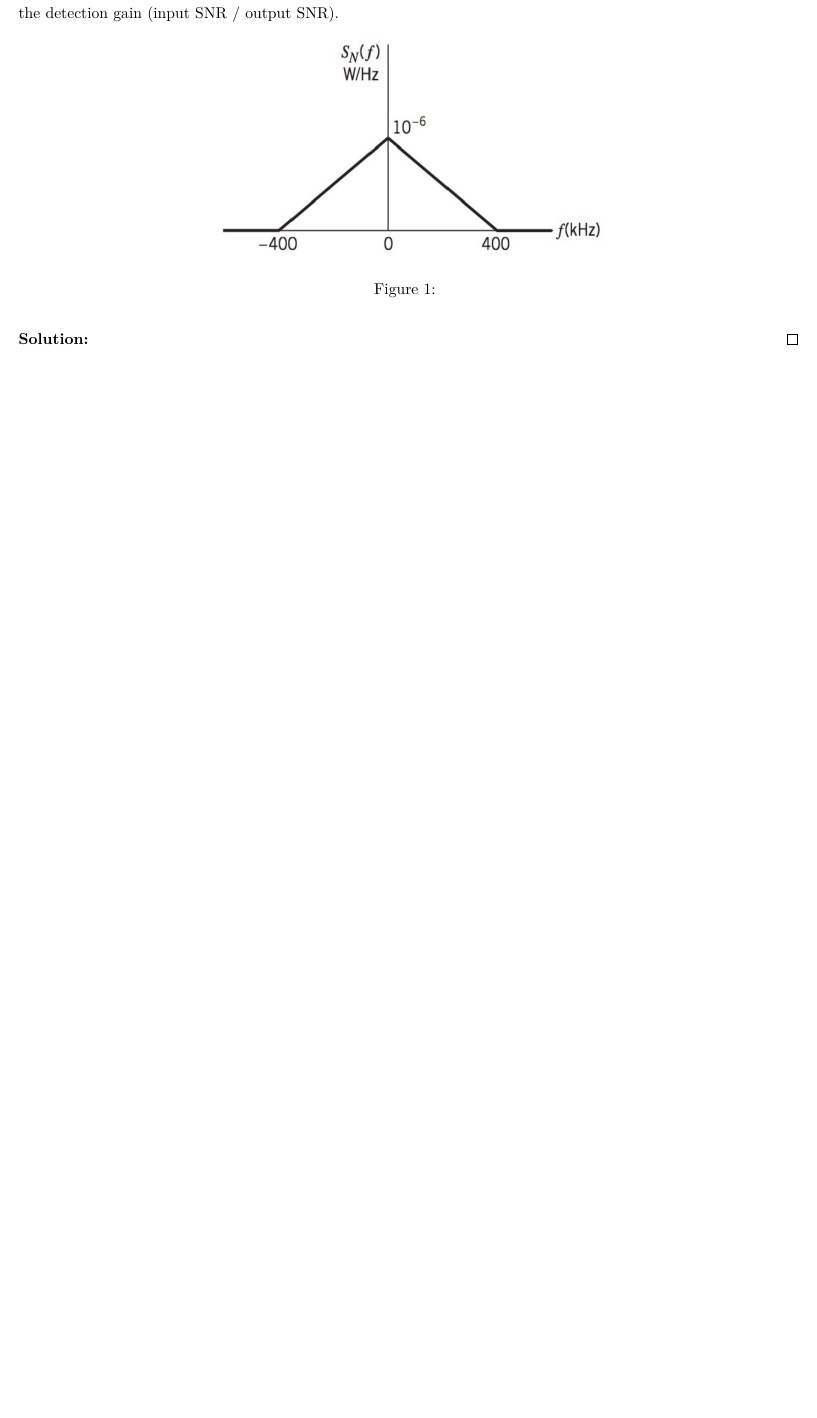
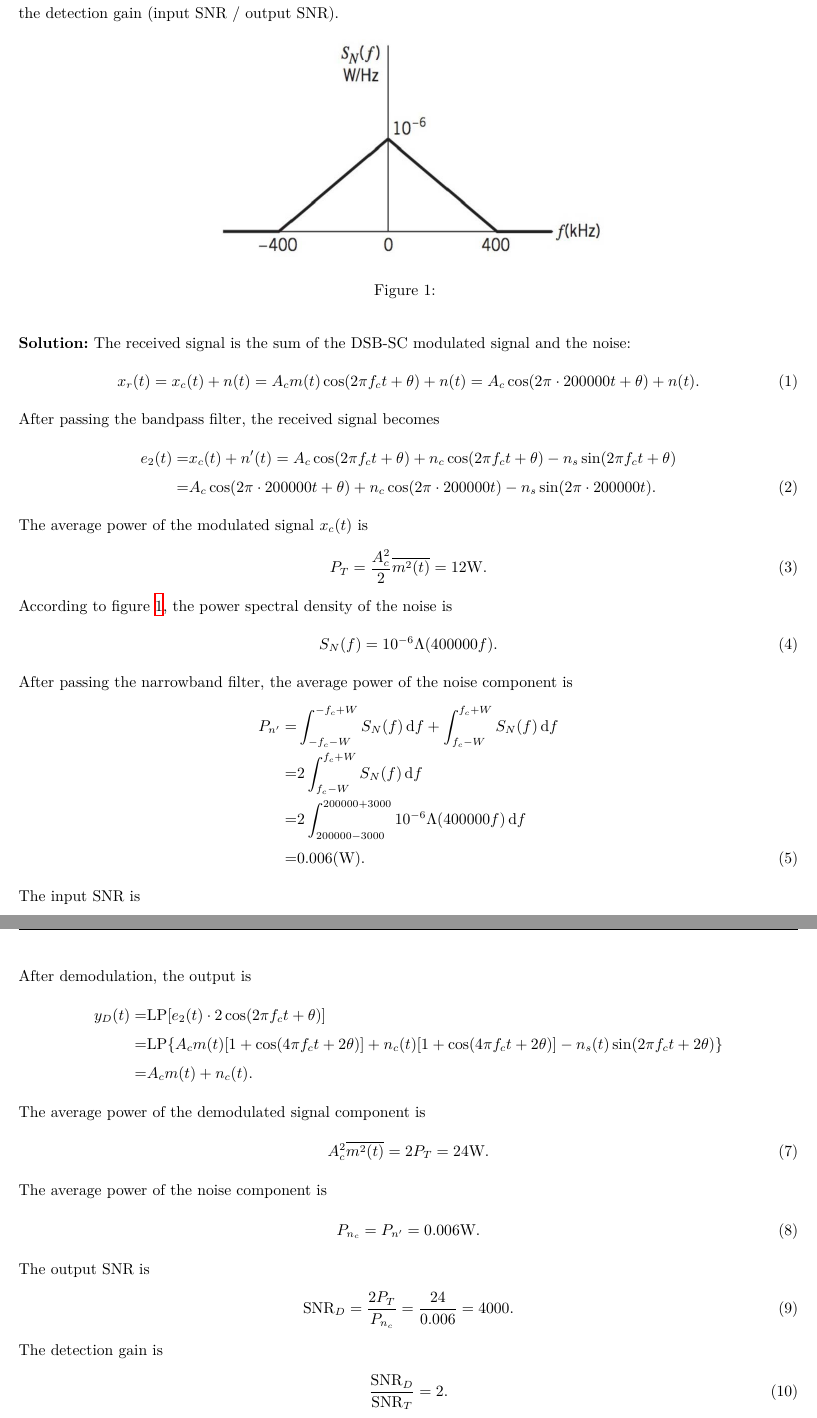
Before and after one commit to Chen-Jialin/Communication-System-Assignments, a LaTeX problem sheet (Assignment-6/Assignment-6.tex): part of page 1 of 2 before the commit and two parts of pages 1 and 2 of 3 after it, the two joined at a grey line, cut so that both start at the same text, the shorter picture padded with empty space. Compiled offline with XeLaTeX.

Commit message:
A6 P1 finished.

```diff
--- a/Assignment-6/Assignment-6.tex
+++ b/Assignment-6/Assignment-6.tex
@@ -12,7 +12,56 @@
     \end{figure}
 \end{prob}
 \begin{sol}
-
+    The received signal is the sum of the DSB-SC modulated signal and the noise:
+    \begin{align}
+        x_r(t)=x_c(t)+n(t)=A_cm(t)\cos(2\pi f_ct+\theta)+n(t)=A_c\cos(2\pi\cdot 200000t+\theta)+n(t).
+    \end{align}
+    After passing the bandpass filter, the received signal becomes
+    \begin{align}
+        \notag e_2(t)=&x_c(t)+n'(t)=A_c\cos(2\pi f_ct+\theta)+n_c\cos(2\pi f_ct+\theta)-n_s\sin(2\pi f_ct+\theta)\\
+        =&A_c\cos(2\pi\cdot 200000t+\theta)+n_c\cos(2\pi\cdot 200000t)-n_s\sin(2\pi\cdot 200000t).
+    \end{align}
+    The average power of the modulated signal $x_c(t)$ is
+    \begin{align}
+        P_T=\frac{A_c^2}{2}\overline{m^2(t)}=12\mathrm{W}.
+    \end{align}
+    According to figure \ref{A-6-P-1}, the power spectral density of the noise is
+    \begin{align}
+        S_N(f)=10^{-6}\Lambda(400000f).
+    \end{align}
+    After passing the narrowband filter, the average power of the noise component is
+    \begin{align}
+        \notag P_{n'}=&\int_{-f_c-W}^{-f_c+W}S_N(f)\,\mathrm{d}f+\int_{f_c-W}^{f_c+W}S_N(f)\,\mathrm{d}f\\
+        \notag=&2\int_{f_c-W}^{f_c+W}S_N(f)\,\mathrm{d}f\\
+        \notag=&2\int_{200000-3000}^{200000+3000}10^{-6}\Lambda(400000f)\,\mathrm{d}f\\
+        =&0.006(\mathrm{W}).
+    \end{align}
+    The input SNR is
+    \begin{align}
+        \text{SNR}_T=\frac{P_T}{P_{n'}}=\frac{12}{0.006}=2000.
+    \end{align}
+    After demodulation, the output is
+    \begin{align}
+        \notag y_D(t)=&\text{LP}[e_2(t)\cdot 2\cos(2\pi f_ct+\theta)]\\
+        \notag=&\text{LP}\{A_cm(t)[1+\cos(4\pi f_ct+2\theta)]+n_c(t)[1+\cos(4\pi f_ct+2\theta)]-n_s(t)\sin(2\pi f_ct+2\theta)\}\\
+        \notag=&A_cm(t)+n_c(t).
+    \end{align}
+    The average power of the demodulated signal component is
+    \begin{align}
+        A_c^2\overline{m^2(t)}=2P_T=24\mathrm{W}.
+    \end{align}
+    The average power of the noise component is
+    \begin{align}
+        P_{n_c}=P_{n'}=0.006\mathrm{W}.
+    \end{align}
+    The output SNR is
+    \begin{align}
+        \text{SNR}_D=\frac{2P_T}{P_{n_c}}=\frac{24}{0.006}=4000.
+    \end{align}
+    The detection gain is
+    \begin{align}
+        \frac{\text{SNR}_D}{\text{SNR}_T}=2.
+    \end{align}
 \end{sol}
 
 \begin{prob}[Noise in SSB Receiver, 25pts]
```
Also changed, not shown: Assignment-6/Assignment-6.tex (2 more changed lines).
